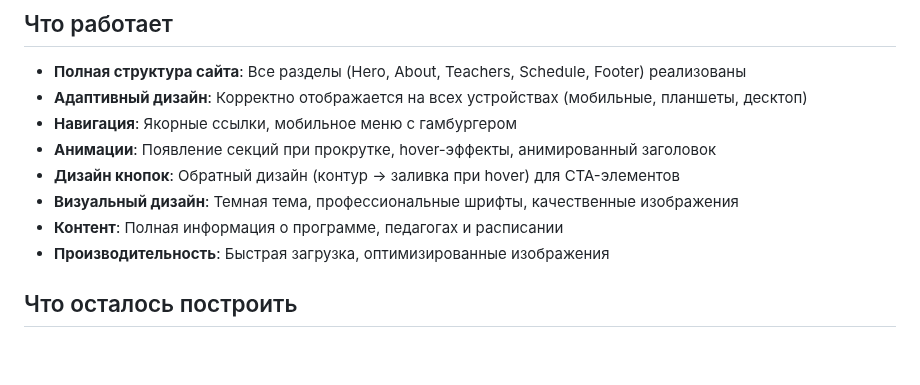
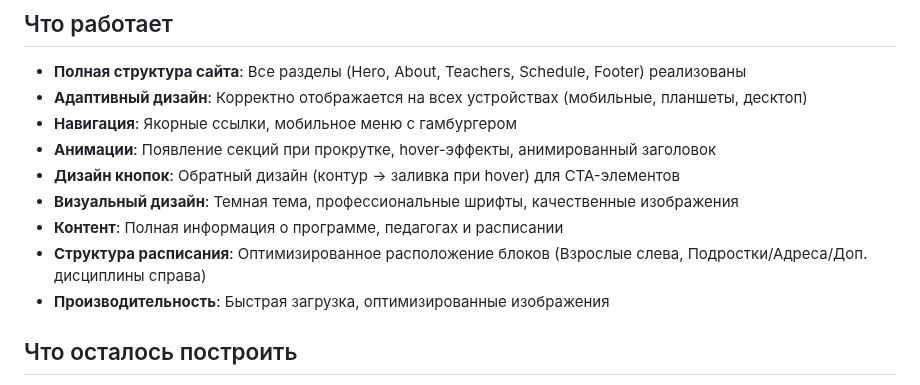
Before and after one commit to makominsk/Silence-Dance-Program, a Markdown page: memory-bank/progress.md, the part around the change. GitHub-like rendering; blank space fills up the shorter version.

```diff
--- a/memory-bank/progress.md
+++ b/memory-bank/progress.md
@@ -8,6 +8,7 @@
 - **Дизайн кнопок**: Обратный дизайн (контур → заливка при hover) для CTA-элементов
 - **Визуальный дизайн**: Темная тема, профессиональные шрифты, качественные изображения
 - **Контент**: Полная информация о программе, педагогах и расписании
+- **Структура расписания**: Оптимизированное расположение блоков (Взрослые слева, Подростки/Адреса/Доп. дисциплины справа)
 - **Производительность**: Быстрая загрузка, оптимизированные изображения
 
 ## Что осталось построить
```
Also changed, not shown: memory-bank/activeContext.md (+1 -0 lines).
